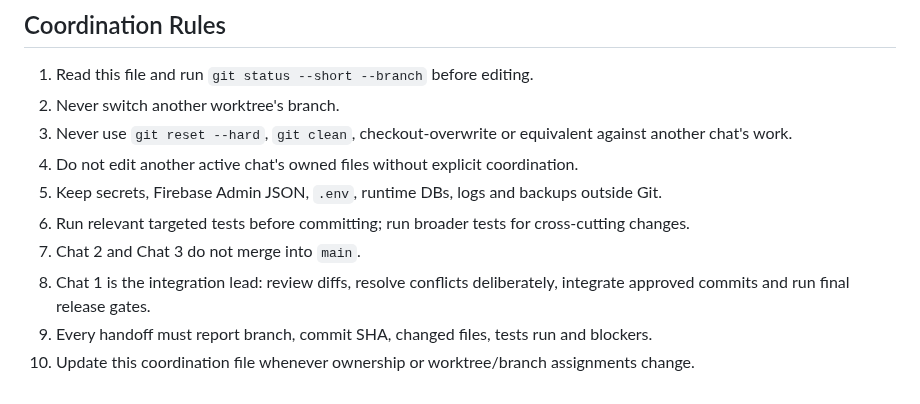
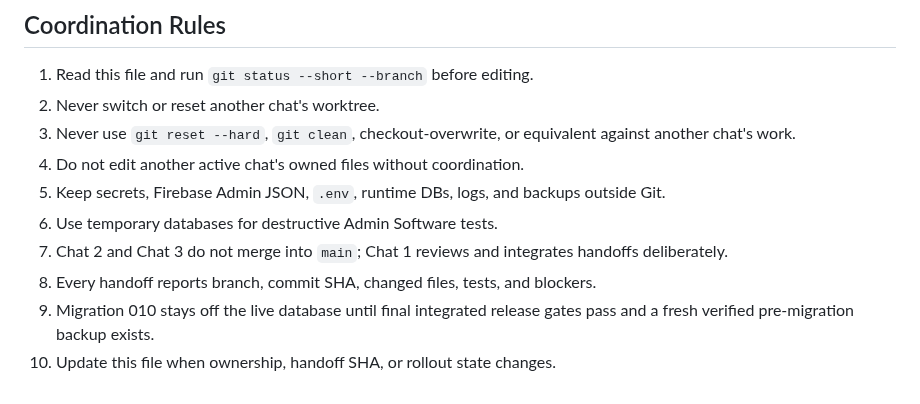
Before and after one commit to Mohit0409/grevity_fitness, a Markdown page: AI_AGENTS_README.md, the part around one of its changes. Rendered like a GitHub page.

```diff
--- a/AI_AGENTS_README.md
+++ b/AI_AGENTS_README.md
@@ -89,12 +117,12 @@ Current Chat 3 state:
 ## Coordination Rules
 
 1. Read this file and run `git status --short --branch` before editing.
-2. Never switch another worktree's branch.
-3. Never use `git reset --hard`, `git clean`, checkout-overwrite or equivalent against another chat's work.
-4. Do not edit another active chat's owned files without explicit coordination.
-5. Keep secrets, Firebase Admin JSON, `.env`, runtime DBs, logs and backups outside Git.
-6. Run relevant targeted tests before committing; run broader tests for cross-cutting changes.
-7. Chat 2 and Chat 3 do not merge into `main`.
-8. Chat 1 is the integration lead: review diffs, resolve conflicts deliberately, integrate approved commits and run final release gates.
-9. Every handoff must report branch, commit SHA, changed files, tests run and blockers.
-10. Update this coordination file whenever ownership or worktree/branch assignments change.
+2. Never switch or reset another chat's worktree.
+3. Never use `git reset --hard`, `git clean`, checkout-overwrite, or equivalent against another chat's work.
+4. Do not edit another active chat's owned files without coordination.
+5. Keep secrets, Firebase Admin JSON, `.env`, runtime DBs, logs, and backups outside Git.
+6. Use temporary databases for destructive Admin Software tests.
+7. Chat 2 and Chat 3 do not merge into `main`; Chat 1 reviews and integrates handoffs deliberately.
+8. Every handoff reports branch, commit SHA, changed files, tests, and blockers.
+9. Migration 010 stays off the live database until final integrated release gates pass and a fresh verified pre-migration backup exists.
+10. Update this file when ownership, handoff SHA, or rollout state changes.
```
Also changed, not shown: other parts of AI_AGENTS_README.md (+89 -61 lines).
